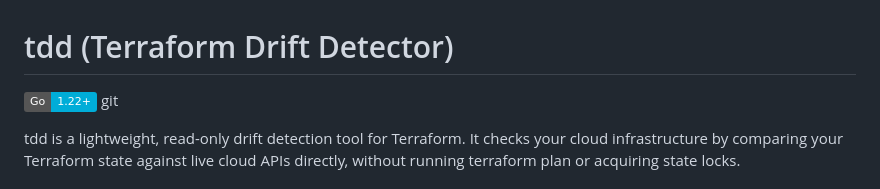
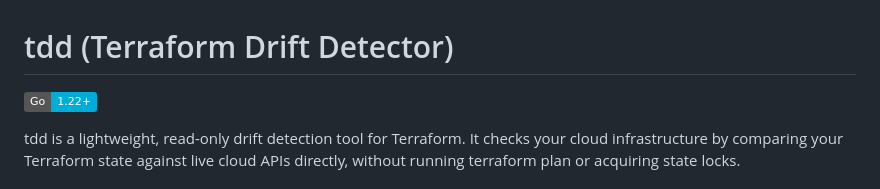
Before and after one commit to Omar-Sa03/terraform-drift-detector, a Markdown page: README.md, the part around the change. GitHub-like rendering; badges without logos.

Commit message:
docs: clean up stray text in header

```diff
--- a/README.md
+++ b/README.md
@@ -1,7 +1,6 @@
 # tdd (Terraform Drift Detector)
 
 [![Go Version](https://img.shields.io/badge/Go-1.22+-00ADD8?style=flat&logo=go)](https://go.dev/)
-git
 
 tdd is a lightweight, read-only drift detection tool for Terraform. It checks your cloud infrastructure by comparing your Terraform state against live cloud APIs directly, without running terraform plan or acquiring state locks.
 
```
